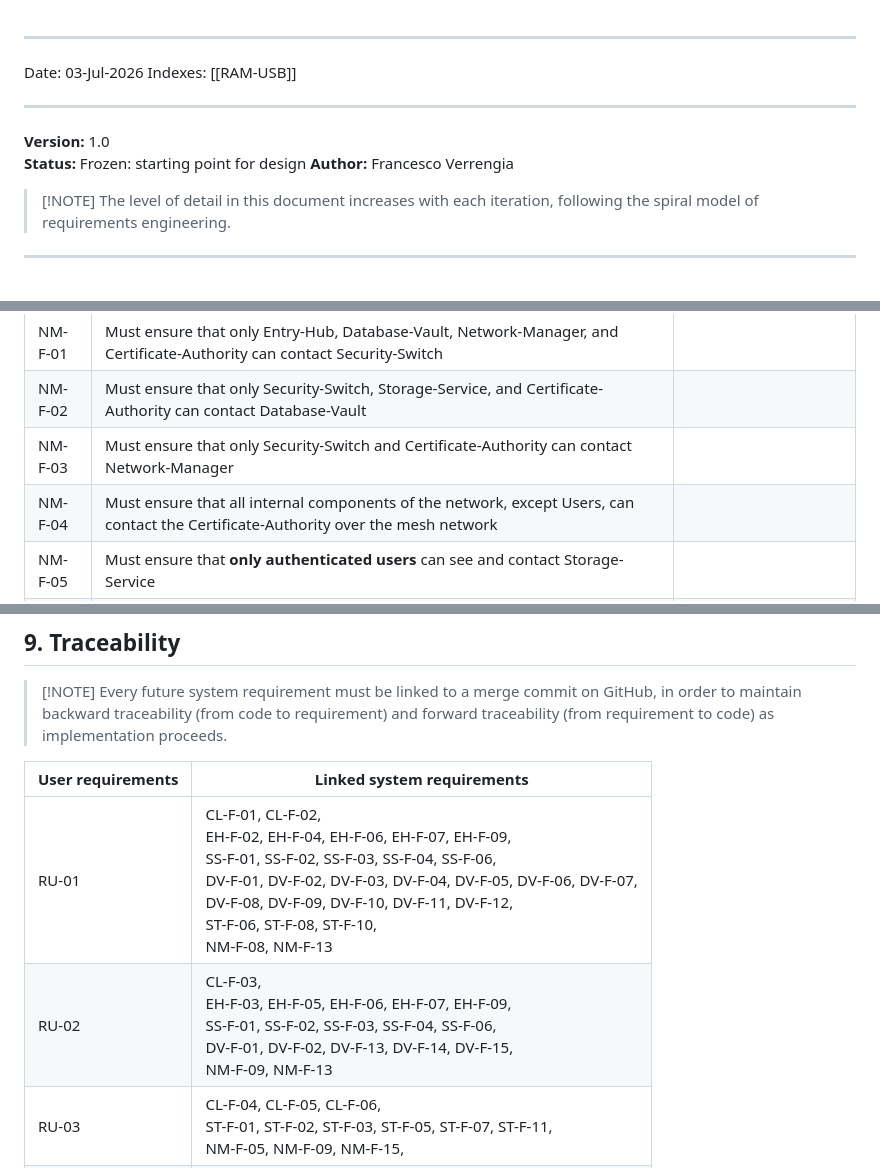
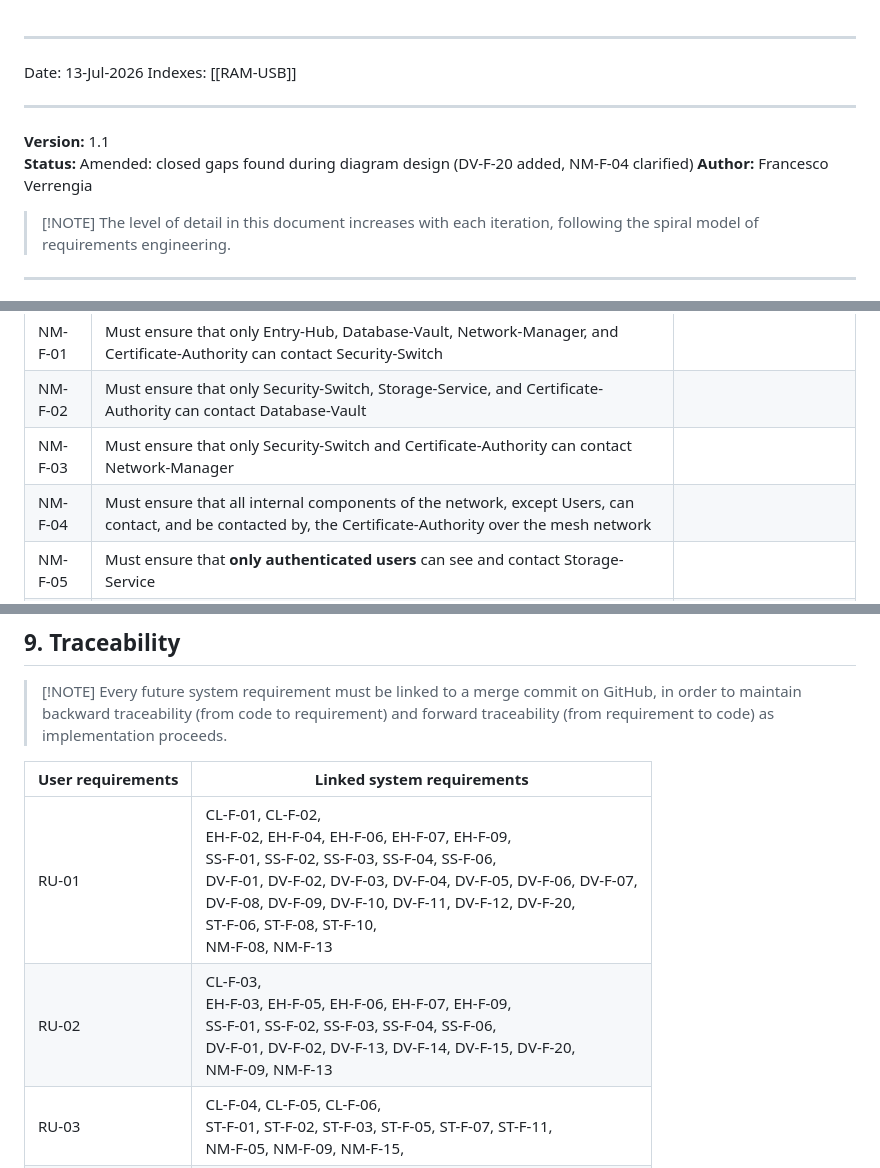
Before and after one commit to Verryx-02/RAM-USB, a Markdown page: docs/Software_Requirements_Specification.md, 3 parts joined by grey strips. Rendered like a GitHub page.

Commit message:
docs(project): add Database-Vault validation-failure requirement and clarify bidirectional CA reachability (DV-F-20, NM-F-04)

```diff
--- a/docs/Software_Requirements_Specification.md
+++ b/docs/Software_Requirements_Specification.md
@@ -1,13 +1,13 @@
 
 ---
 
-Date: 03-Jul-2026
+Date: 13-Jul-2026
 Indexes: [[RAM-USB]]
 
 ---
 
-**Version:** 1.0
-**Status:** Frozen: starting point for design
+**Version:** 1.1
+**Status:** Amended: closed gaps found during diagram design (DV-F-20 added, NM-F-04 clarified)
 **Author:** Francesco Verrengia
 
 > [!NOTE] The level of detail in this document increases with each iteration, following the spiral model of requirements engineering.
@@ -249,7 +250,7 @@ Storage-Service directory structure:
 |NM-F-01|Must ensure that only Entry-Hub, Database-Vault, Network-Manager, and Certificate-Authority can contact Security-Switch||
 |NM-F-02|Must ensure that only Security-Switch, Storage-Service, and Certificate-Authority can contact Database-Vault||
 |NM-F-03|Must ensure that only Security-Switch and Certificate-Authority can contact Network-Manager||
-|NM-F-04|Must ensure that all internal components of the network, except Users, can contact the Certificate-Authority over the mesh network||
+|NM-F-04|Must ensure that all internal components of the network, except Users, can contact, and be contacted by, the Certificate-Authority over the mesh network||
 |NM-F-05|Must ensure that **only authenticated users** can see and contact Storage-Service||
 |NM-F-06|Must ensure that **registered but not authenticated Users** can see and contact only Entry-Hub||
 |NM-F-07|Must ensure that **registered and authenticated Users** can see and contact only Entry-Hub and Storage-Service||
@@ -444,8 +445,8 @@ Requirements/checks knowingly deferred to a later iteration, which **do not** bl
 
 |**User requirements**|**Linked system requirements**|
 |---|---|
-|RU-01|CL-F-01, CL-F-02, <br>EH-F-02, EH-F-04, EH-F-06, EH-F-07, EH-F-09, <br>SS-F-01, SS-F-02, SS-F-03, SS-F-04, SS-F-06, <br>DV-F-01, DV-F-02, DV-F-03, DV-F-04, DV-F-05, DV-F-06, DV-F-07, <br>DV-F-08, DV-F-09, DV-F-10, DV-F-11, DV-F-12, <br>ST-F-06, ST-F-08, ST-F-10, <br>NM-F-08, NM-F-13|
-|RU-02|CL-F-03, <br>EH-F-03, EH-F-05, EH-F-06, EH-F-07, EH-F-09, <br>SS-F-01, SS-F-02, SS-F-03, SS-F-04, SS-F-06, <br>DV-F-01, DV-F-02, DV-F-13, DV-F-14, DV-F-15, <br>NM-F-09, NM-F-13|
+|RU-01|CL-F-01, CL-F-02, <br>EH-F-02, EH-F-04, EH-F-06, EH-F-07, EH-F-09, <br>SS-F-01, SS-F-02, SS-F-03, SS-F-04, SS-F-06, <br>DV-F-01, DV-F-02, DV-F-03, DV-F-04, DV-F-05, DV-F-06, DV-F-07, <br>DV-F-08, DV-F-09, DV-F-10, DV-F-11, DV-F-12, DV-F-20, <br>ST-F-06, ST-F-08, ST-F-10, <br>NM-F-08, NM-F-13|
+|RU-02|CL-F-03, <br>EH-F-03, EH-F-05, EH-F-06, EH-F-07, EH-F-09, <br>SS-F-01, SS-F-02, SS-F-03, SS-F-04, SS-F-06, <br>DV-F-01, DV-F-02, DV-F-13, DV-F-14, DV-F-15, DV-F-20, <br>NM-F-09, NM-F-13|
 |RU-03|CL-F-04, CL-F-05, CL-F-06, <br>ST-F-01, ST-F-02, ST-F-03, ST-F-05, ST-F-07, ST-F-11, <br>NM-F-05, NM-F-09, NM-F-15,|
 |RU-04|CL-F-03, <br>NM-F-05, NM-F-06, NM-F-07, NM-F-09, NM-F-10, NM-F-11, <br>SS-F-05|
 |RU-05|ST-F-02, <br>RNF-SEC-01, <br>RD-01|
```
Also changed, not shown: other parts of docs/Software_Requirements_Specification.md (+1 -0 lines).
